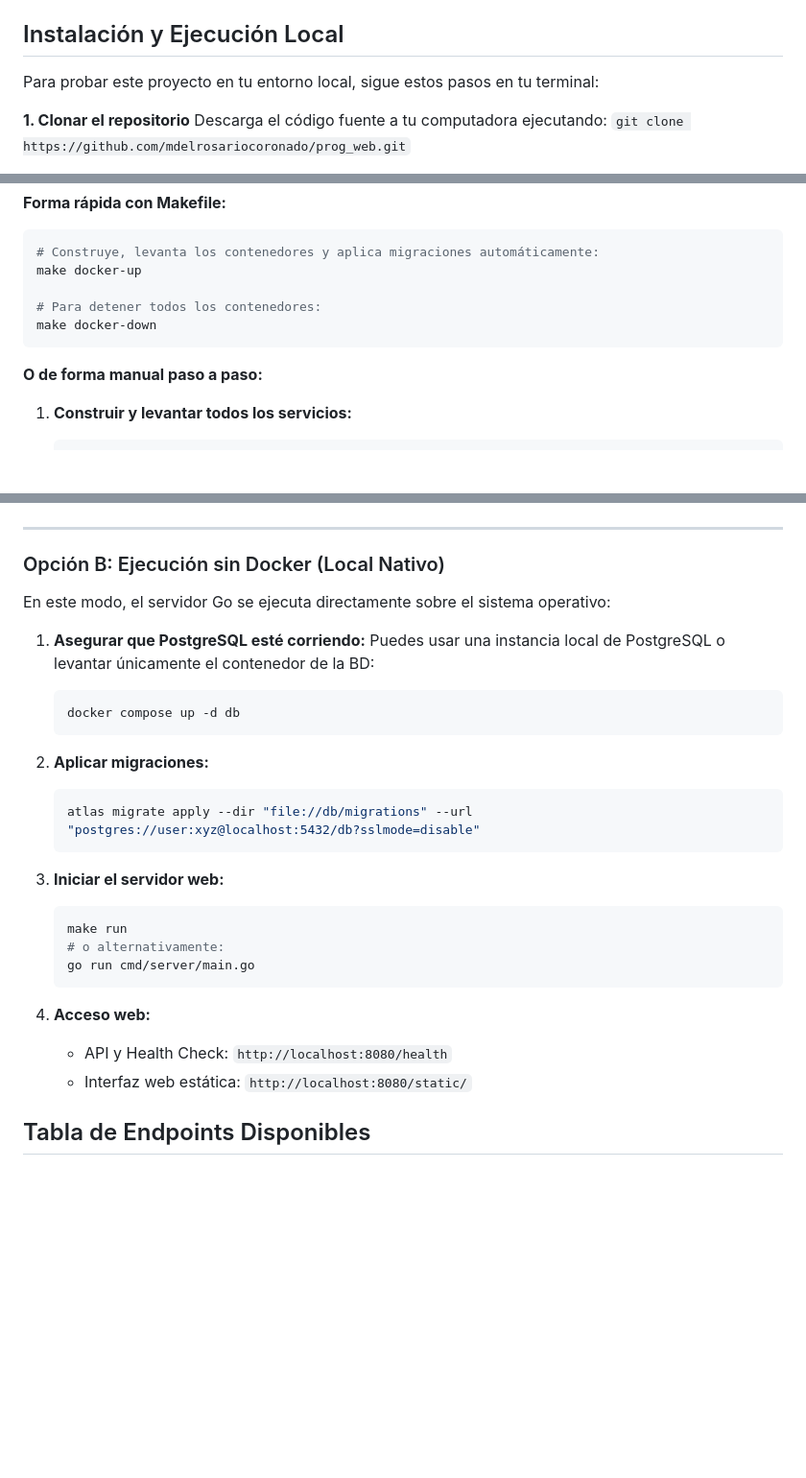
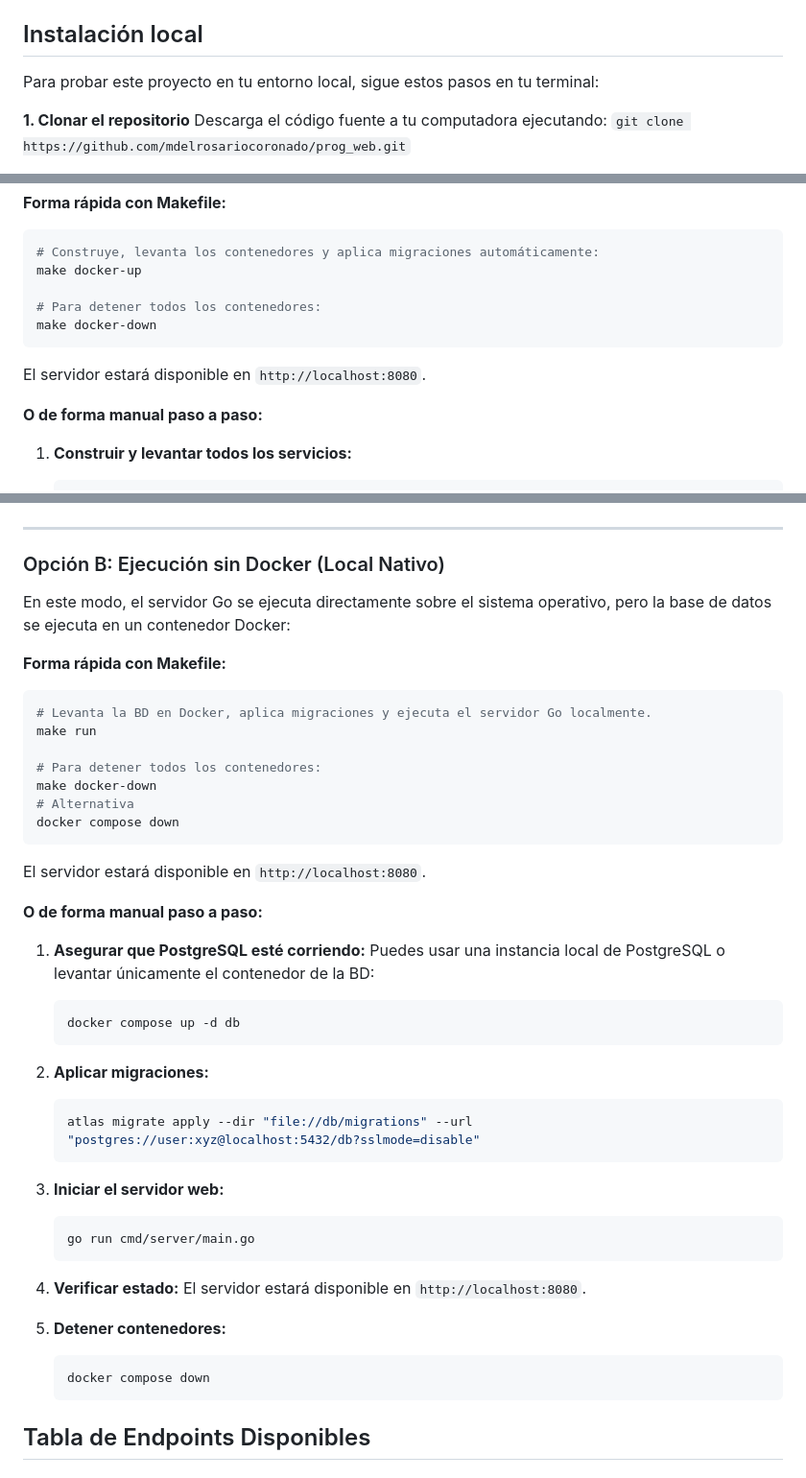
Before and after one commit to mdelrosariocoronado/programacion_web_2026, a Markdown page: README.md, 3 parts joined by grey strips. Shown at 96% size. GitHub-like rendering; blank space fills up the shorter version.

Commit message:
Actualizacion del README

````diff
--- a/README.md
+++ b/README.md
@@ -31,7 +31,7 @@ Antes de ejecutar este proyecto, asegúrate de tener instalado el siguiente soft
 * **cURL** (para ejecutar las pruebas end-to-end)
 * *(Opcional)* **[sqlc](https://docs.sqlc.dev/en/latest/overview/install.html)** (el código ya se encuentra generado en `db/sqlc/`)
 
-## Instalación y Ejecución Local
+## Instalación local
 
 Para probar este proyecto en tu entorno local, sigue estos pasos en tu terminal:
 
@@ -66,6 +66,7 @@ make docker-up
 # Para detener todos los contenedores:
 make docker-down
 ```
+El servidor estará disponible en `http://localhost:8080`.
 
 **O de forma manual paso a paso:**
 1. **Construir y levantar todos los servicios:**
@@ -91,8 +92,21 @@ make docker-down
 
 ### Opción B: Ejecución sin Docker (Local Nativo)
 
-En este modo, el servidor Go se ejecuta directamente sobre el sistema operativo:
+En este modo, el servidor Go se ejecuta directamente sobre el sistema operativo, pero la base de datos se ejecuta en un contenedor Docker:
 
+**Forma rápida con Makefile:**
+```bash
+# Levanta la BD en Docker, aplica migraciones y ejecuta el servidor Go localmente.
+make run
+
+# Para detener todos los contenedores:
+make docker-down
+# Alternativa
+docker compose down
+```
+El servidor estará disponible en `http://localhost:8080`.
+
+**O de forma manual paso a paso:**
 1. **Asegurar que PostgreSQL esté corriendo:**
    Puedes usar una instancia local de PostgreSQL o levantar únicamente el contenedor de la BD:
    ```bash
@@ -106,14 +120,16 @@ En este modo, el servidor Go se ejecuta directamente sobre el sistema operativo:
 
 3. **Iniciar el servidor web:**
    ```bash
-   make run
-   # o alternativamente:
    go run cmd/server/main.go
    ```
 
-4. **Acceso web:**
-   - API y Health Check: `http://localhost:8080/health`
-   - Interfaz web estática: `http://localhost:8080/static/`
+4. **Verificar estado:**
+   El servidor estará disponible en `http://localhost:8080`.
+
+5. **Detener contenedores:**
+   ```bash
+   docker compose down
+   ```
 
 ## Tabla de Endpoints Disponibles
 
````
Also changed, not shown: other parts of README.md (+0 -2 lines).
